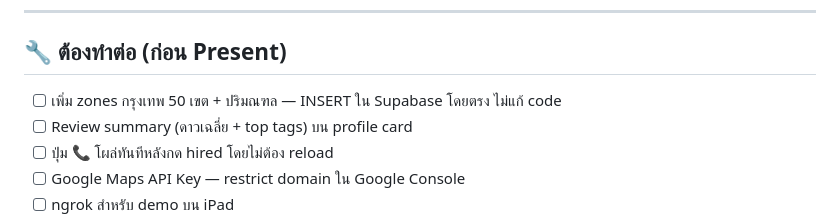
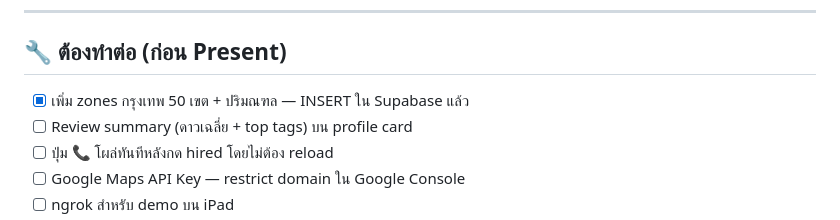
Before and after one commit to nutthaphat-vdev/We-re-Hire, a Markdown page: PROGRESS2.md, the part around the change. Rendered like a GitHub page.

Commit message:
docs: mark zones insert as done

```diff
--- a/PROGRESS2.md
+++ b/PROGRESS2.md
@@ -81,7 +81,7 @@
 
 ## 🔧 ต้องทำต่อ (ก่อน Present)
 
-- [ ] เพิ่ม zones กรุงเทพ 50 เขต + ปริมณฑล — INSERT ใน Supabase โดยตรง ไม่แก้ code
+- [x] เพิ่ม zones กรุงเทพ 50 เขต + ปริมณฑล — INSERT ใน Supabase แล้ว
 - [ ] Review summary (ดาวเฉลี่ย + top tags) บน profile card
 - [ ] ปุ่ม 📞 โผล่ทันทีหลังกด hired โดยไม่ต้อง reload
 - [ ] Google Maps API Key — restrict domain ใน Google Console
```
